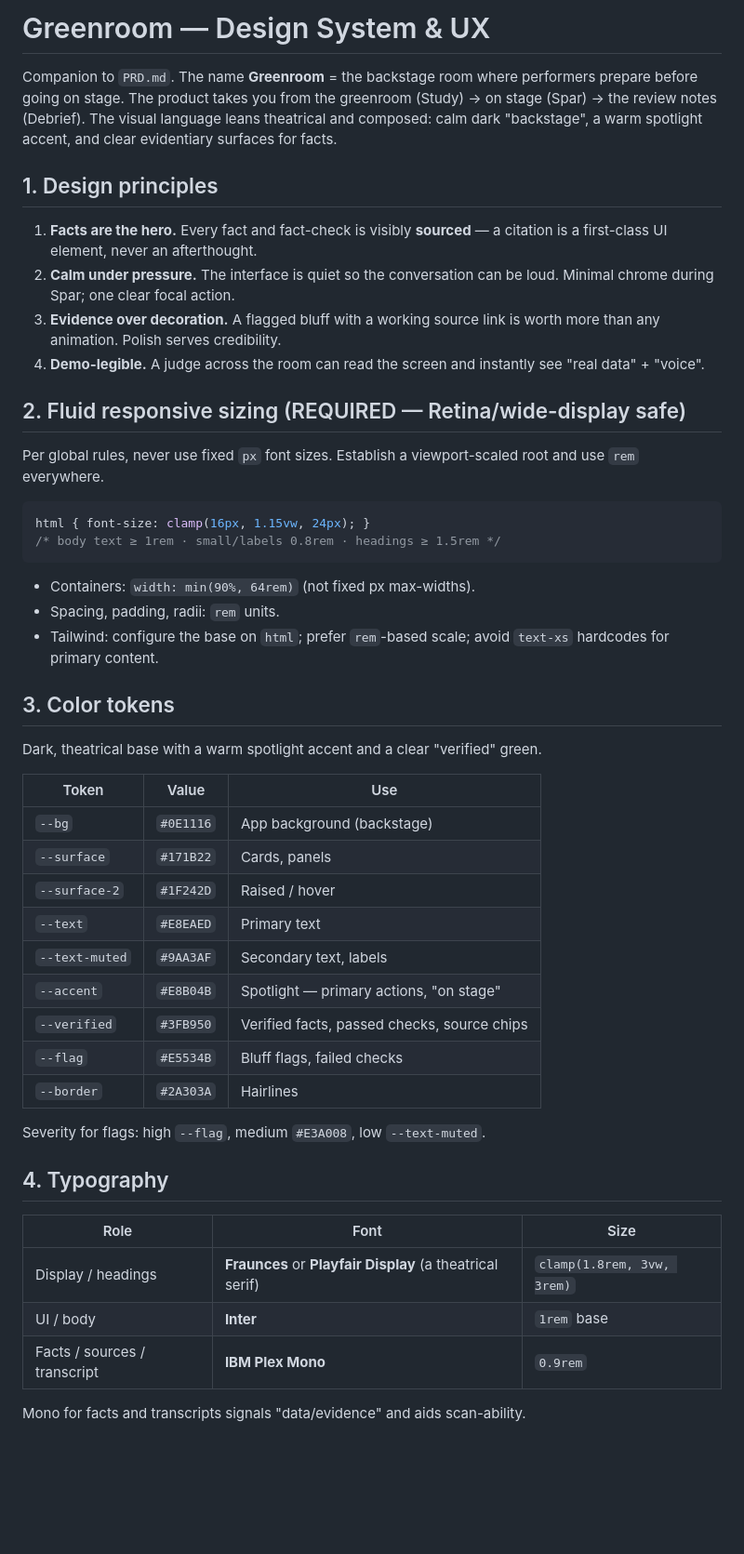
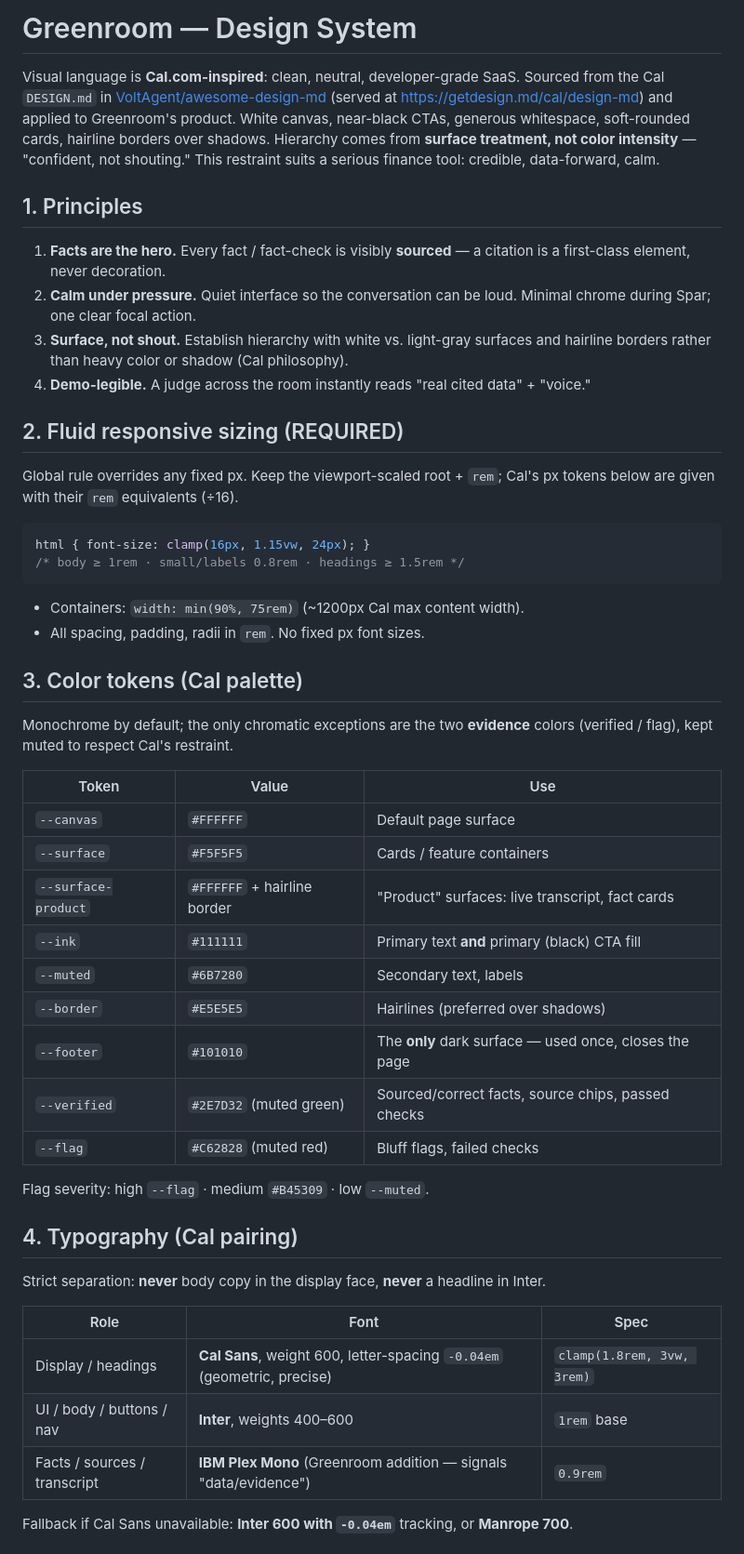
Before and after one commit to bro-xuan/Megathon-2026, a Markdown page: DESIGN.md, the part around one of its changes. Shown at 93% size. GitHub-like rendering; blank space fills up the shorter version.

````diff
--- a/DESIGN.md
+++ b/DESIGN.md
@@ -1,61 +1,62 @@
-# Greenroom — Design System & UX
+# Greenroom — Design System
 
-Companion to `PRD.md`. The name **Greenroom** = the backstage room where performers
-prepare before going on stage. The product takes you from the greenroom (Study) → on stage
-(Spar) → the review notes (Debrief). The visual language leans theatrical and composed:
-calm dark "backstage", a warm spotlight accent, and clear evidentiary surfaces for facts.
+Visual language is **Cal.com-inspired**: clean, neutral, developer-grade SaaS. Sourced from
+the Cal `DESIGN.md` in [VoltAgent/awesome-design-md](https://github.com/VoltAgent/awesome-design-md/blob/main/design-md/cal/DESIGN.md)
+(served at <https://getdesign.md/cal/design-md>) and applied to Greenroom's product. White
+canvas, near-black CTAs, generous whitespace, soft-rounded cards, hairline borders over
+shadows. Hierarchy comes from **surface treatment, not color intensity** — "confident, not
+shouting." This restraint suits a serious finance tool: credible, data-forward, calm.
 
-## 1. Design principles
+## 1. Principles
 
-1. **Facts are the hero.** Every fact and fact-check is visibly **sourced** — a citation is
-   a first-class UI element, never an afterthought.
-2. **Calm under pressure.** The interface is quiet so the conversation can be loud. Minimal
-   chrome during Spar; one clear focal action.
-3. **Evidence over decoration.** A flagged bluff with a working source link is worth more
-   than any animation. Polish serves credibility.
-4. **Demo-legible.** A judge across the room can read the screen and instantly see "real
-   data" + "voice".
+1. **Facts are the hero.** Every fact / fact-check is visibly **sourced** — a citation is a
+   first-class element, never decoration.
+2. **Calm under pressure.** Quiet interface so the conversation can be loud. Minimal chrome
+   during Spar; one clear focal action.
+3. **Surface, not shout.** Establish hierarchy with white vs. light-gray surfaces and
+   hairline borders rather than heavy color or shadow (Cal philosophy).
+4. **Demo-legible.** A judge across the room instantly reads "real cited data" + "voice."
 
-## 2. Fluid responsive sizing (REQUIRED — Retina/wide-display safe)
+## 2. Fluid responsive sizing (REQUIRED)
 
-Per global rules, never use fixed `px` font sizes. Establish a viewport-scaled root and use
-`rem` everywhere.
+Global rule overrides any fixed px. Keep the viewport-scaled root + `rem`; Cal's px tokens
+below are given with their `rem` equivalents (÷16).
 
 ```css
 html { font-size: clamp(16px, 1.15vw, 24px); }
-/* body text ≥ 1rem · small/labels 0.8rem · headings ≥ 1.5rem */
+/* body ≥ 1rem · small/labels 0.8rem · headings ≥ 1.5rem */
 ```
+- Containers: `width: min(90%, 75rem)` (~1200px Cal max content width).
+- All spacing, padding, radii in `rem`. No fixed px font sizes.
 
-- Containers: `width: min(90%, 64rem)` (not fixed px max-widths).
-- Spacing, padding, radii: `rem` units.
-- Tailwind: configure the base on `html`; prefer `rem`-based scale; avoid `text-xs` hardcodes
-  for primary content.
+## 3. Color tokens (Cal palette)
 
-## 3. Color tokens
-
-Dark, theatrical base with a warm spotlight accent and a clear "verified" green.
+Monochrome by default; the only chromatic exceptions are the two **evidence** colors
+(verified / flag), kept muted to respect Cal's restraint.
 
 | Token | Value | Use |
 |---|---|---|
-| `--bg` | `#0E1116` | App background (backstage) |
-| `--surface` | `#171B22` | Cards, panels |
-| `--surface-2` | `#1F242D` | Raised / hover |
-| `--text` | `#E8EAED` | Primary text |
-| `--text-muted` | `#9AA3AF` | Secondary text, labels |
-| `--accent` | `#E8B04B` | Spotlight — primary actions, "on stage" |
-| `--verified` | `#3FB950` | Verified facts, passed checks, source chips |
-| `--flag` | `#E5534B` | Bluff flags, failed checks |
-| `--border` | `#2A303A` | Hairlines |
+| `--canvas` | `#FFFFFF` | Default page surface |
+| `--surface` | `#F5F5F5` | Cards / feature containers |
+| `--surface-product` | `#FFFFFF` + hairline border | "Product" surfaces: live transcript, fact cards |
+| `--ink` | `#111111` | Primary text **and** primary (black) CTA fill |
+| `--muted` | `#6B7280` | Secondary text, labels |
+| `--border` | `#E5E5E5` | Hairlines (preferred over shadows) |
+| `--footer` | `#101010` | The **only** dark surface — used once, closes the page |
+| `--verified` | `#2E7D32` (muted green) | Sourced/correct facts, source chips, passed checks |
+| `--flag` | `#C62828` (muted red) | Bluff flags, failed checks |
 
-Severity for flags: high `--flag`, medium `#E3A008`, low `--text-muted`.
+Flag severity: high `--flag` · medium `#B45309` · low `--muted`.
 
-## 4. Typography
+## 4. Typography (Cal pairing)
 
-| Role | Font | Size |
+Strict separation: **never** body copy in the display face, **never** a headline in Inter.
+
+| Role | Font | Spec |
 |---|---|---|
-| Display / headings | **Fraunces** or **Playfair Display** (a theatrical serif) | `clamp(1.8rem, 3vw, 3rem)` |
-| UI / body | **Inter** | `1rem` base |
-| Facts / sources / transcript | **IBM Plex Mono** | `0.9rem` |
+| Display / headings | **Cal Sans**, weight 600, letter-spacing `-0.04em` (geometric, precise) | `clamp(1.8rem, 3vw, 3rem)` |
+| UI / body / buttons / nav | **Inter**, weights 400–600 | `1rem` base |
+| Facts / sources / transcript | **IBM Plex Mono** (Greenroom addition — signals "data/evidence") | `0.9rem` |
 
-Mono for facts and transcripts signals "data/evidence" and aids scan-ability.
+Fallback if Cal Sans unavailable: **Inter 600 with `-0.04em`** tracking, or **Manrope 700**.
 
````
Also changed, not shown: other parts of DESIGN.md (+63 -42 lines).
